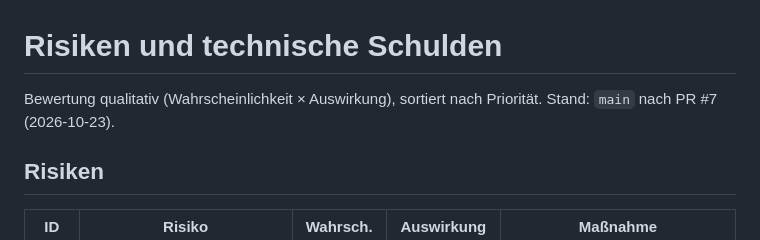
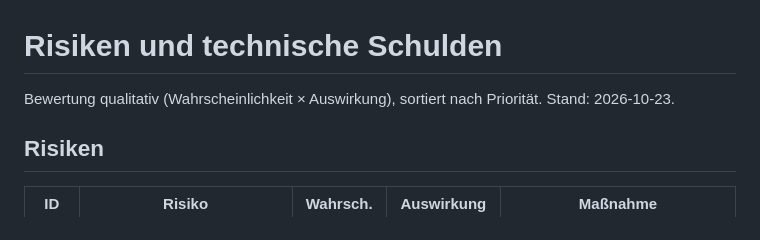
Before and after one commit to c-kaiser/u-boot-arcade, a Markdown page: arc-doc/11-Risiken/11-01-Risiken.md, the part around the change. Rendered like a GitHub page.

Commit message:
Risiken: Stand nur als Datum
Co-Authored-By: Claude Opus 5.5 <noreply@anthropic.com>

```diff
--- a/arc-doc/11-Risiken/11-01-Risiken.md
+++ b/arc-doc/11-Risiken/11-01-Risiken.md
@@ -1,6 +1,6 @@
 # Risiken und technische Schulden
 
-Bewertung qualitativ (Wahrscheinlichkeit × Auswirkung), sortiert nach Priorität. Stand: `main` nach PR #7 (2026-10-23).
+Bewertung qualitativ (Wahrscheinlichkeit × Auswirkung), sortiert nach Priorität. Stand: 2026-10-23.
 
 ## Risiken
 
```
